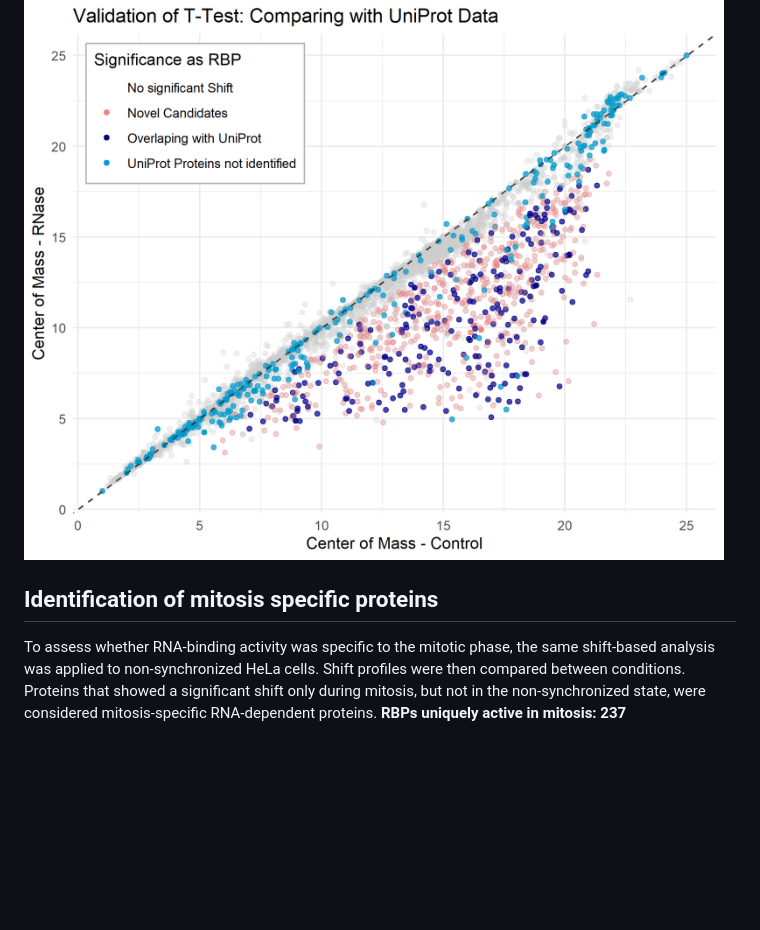
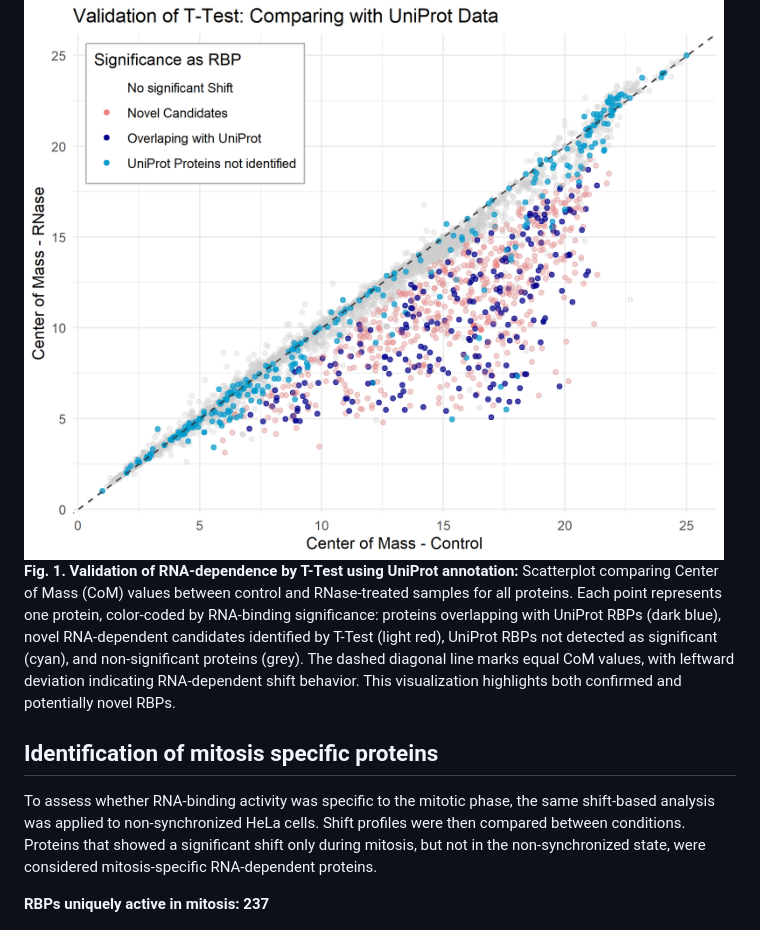
Before and after one commit to MichelaPozzi/2025-topic-03-group-02, a Markdown page: README.md, the part around one of its changes. Rendered like a GitHub page; blank space fills up the shorter version.

```diff
--- a/README.md
+++ b/README.md
@@ -27,6 +30,14 @@ annotations to evaluate how many of them were already known and how many may rep
 **Novel RNA-binding candidates: 564**
 >
 ![Validation t-Test via UniProt](Validation_TTest_UniProt.png)
+**Fig. 1. Validation of RNA-dependence by T-Test using UniProt annotation:**
+Scatterplot comparing Center of Mass (CoM) values between control and RNase-treated
+samples for all proteins. Each point represents one protein, color-coded by RNA-binding
+significance: proteins overlapping with UniProt RBPs (dark blue), novel RNA-dependent candidates
+identified by T-Test (light red), UniProt RBPs not detected as significant (cyan), and non-significant
+proteins (grey). The dashed diagonal line marks equal CoM values, with leftward deviation indicating
+RNA-dependent shift behavior. This visualization highlights both confirmed and potentially novel RBPs.
+
 
 ## Identification of mitosis specific proteins
 To assess whether RNA-binding activity was specific to the mitotic phase, the same
@@ -34,6 +45,7 @@ shift-based analysis was applied to non-synchronized HeLa cells. Shift profiles
 were then compared between conditions. Proteins that showed a significant shift
 only during mitosis, but not in the non-synchronized state, were considered mitosis-specific
 RNA-dependent proteins.
+
 **RBPs uniquely active in mitosis: 237**
 >
 ![Comparison of Shift Distances between mitosis and non-synchronized condition](Shift_Distance_Mitosis_vs_NS.png)
```
Also changed, not shown: other parts of README.md (+14 -1 lines).
